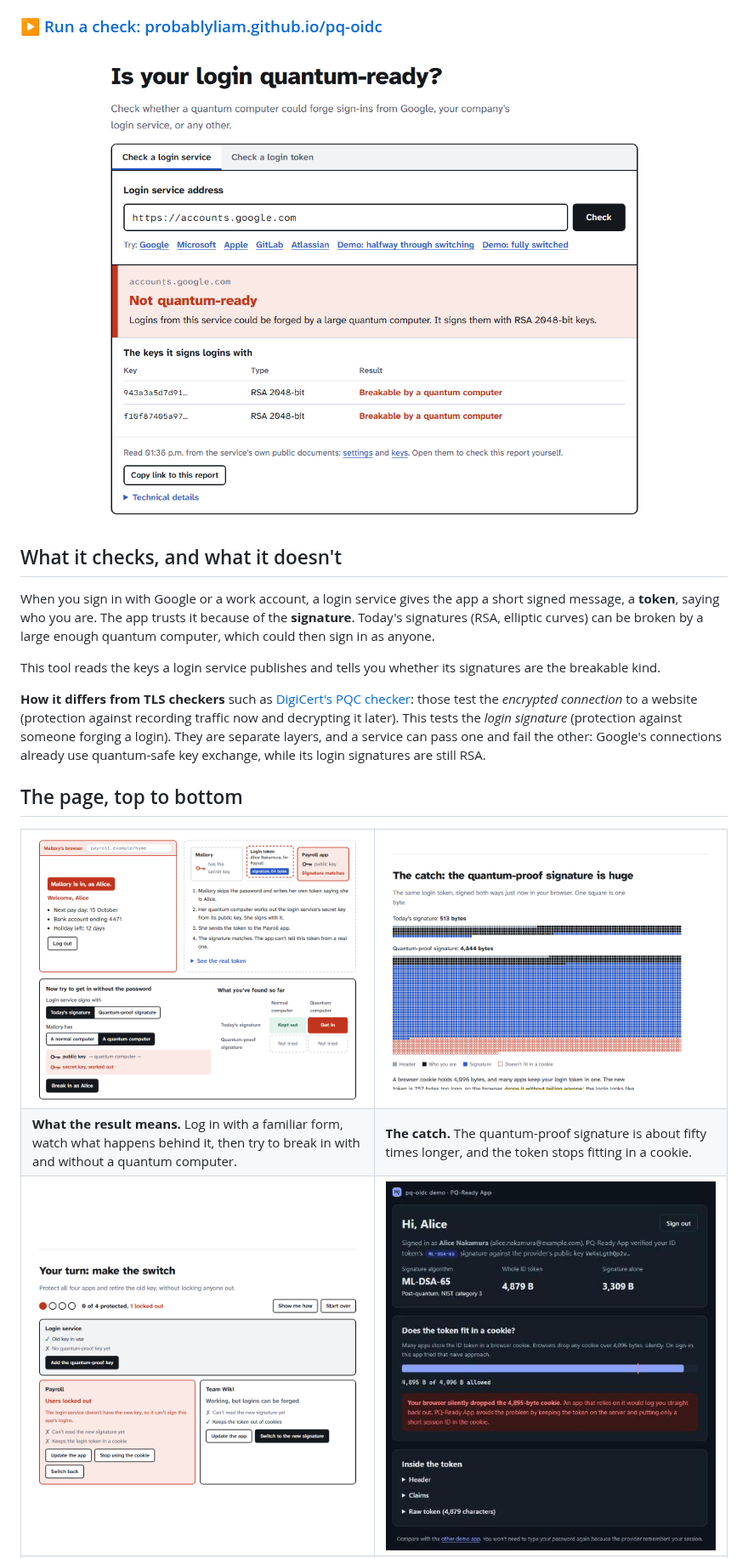
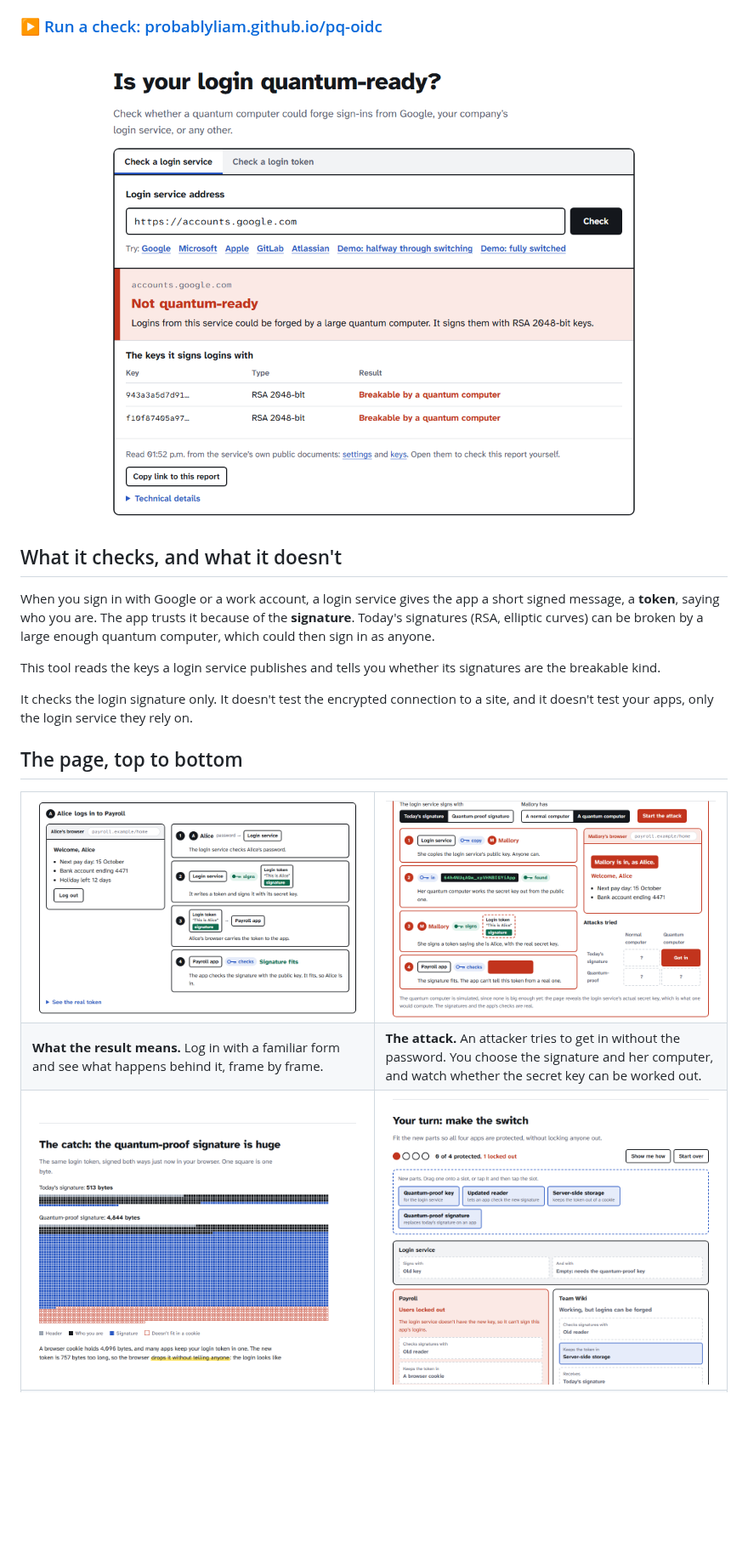
Before and after one commit to probablyliam/pq-oidc, a Markdown page: README.md, the part around one of its changes. Shown at 85% size. Rendered like a GitHub page; pictures changed too: docs/media/attack.png (added), docs/media/catch-bytes.png, docs/media/login-walkthrough.png (added); blank space fills up the shorter version.

```diff
--- a/README.md
+++ b/README.md
@@ -16,21 +16,21 @@ When you sign in with Google or a work account, a login service gives the app a
 
 This tool reads the keys a login service publishes and tells you whether its signatures are the breakable kind.
 
-**How it differs from TLS checkers** such as [DigiCert's PQC checker](https://www.digicert.com/pqc-checker): those test the *encrypted connection* to a website (protection against recording traffic now and decrypting it later). This tests the *login signature* (protection against someone forging a login). They are separate layers, and a service can pass one and fail the other: Google's connections already use quantum-safe key exchange, while its login signatures are still RSA.
+It checks the login signature only. It doesn't test the encrypted connection to a site, and it doesn't test your apps, only the login service they rely on.
 
 ## The page, top to bottom
 
 <table>
 <tr>
-<td width="50%"><img src="docs/media/scene-break-in.png" alt="A mock login next to a behind-the-scenes view: with a quantum computer and today's signature, the attacker gets in as Alice."></td>
-<td width="50%"><img src="docs/media/catch-bytes.png" alt="One square per byte: the token with the quantum-proof signature is 4,844 bytes and doesn't fit in a cookie."></td>
+<td width="50%"><img src="docs/media/login-walkthrough.png" alt="A login form beside four frames showing what happens behind it: password checked, token signed with the secret key, token carried to the app, signature checked with the public key."></td>
+<td width="50%"><img src="docs/media/attack.png" alt="An attacker's four steps: copy the public key, work out the secret key with a quantum computer, sign a fake token, and get in as Alice."></td>
 </tr>
 <tr>
-<td><b>What the result means.</b> Log in with a familiar form, watch what happens behind it, then try to break in with and without a quantum computer.</td>
-<td><b>The catch.</b> The quantum-proof signature is about fifty times longer, and the token stops fitting in a cookie.</td>
+<td><b>What the result means.</b> Log in with a familiar form and see what happens behind it, frame by frame.</td>
+<td><b>The attack.</b> An attacker tries to get in without the password. You choose the signature and her computer, and watch whether the secret key can be worked out.</td>
 </tr>
 <tr>
-<td width="50%"><img src="docs/media/switch-game.png" alt="A game board: the login service and four apps; Payroll was switched too early and its users are locked out."></td>
-<td width="50%"><img src="docs/media/pq-app-signed-in.png" alt="The real PQ-Ready App after sign-in, reporting that the browser dropped the oversized cookie."></td>
+<td width="50%"><img src="docs/media/catch-bytes.png" alt="One square per byte: the token with the quantum-proof signature is 4,844 bytes and doesn't fit in a cookie."></td>
+<td width="50%"><img src="docs/media/switch-game.png" alt="A parts tray above the login service and four apps; Payroll got the new signature too early and its users are locked out."></td>
 </tr>
 <tr>
```
Also changed, not shown: other parts of README.md (+2 -2 lines), 4 other files.
